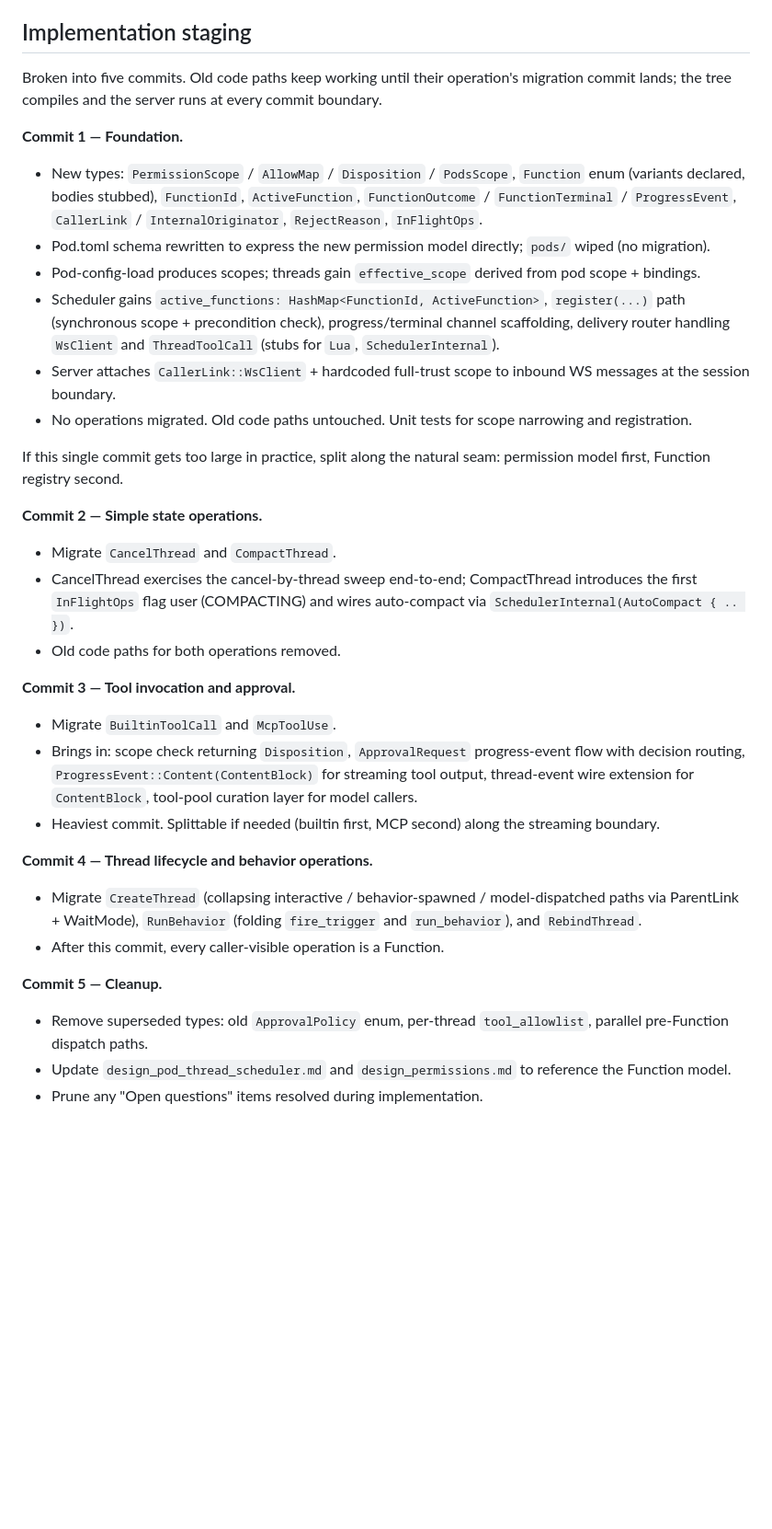
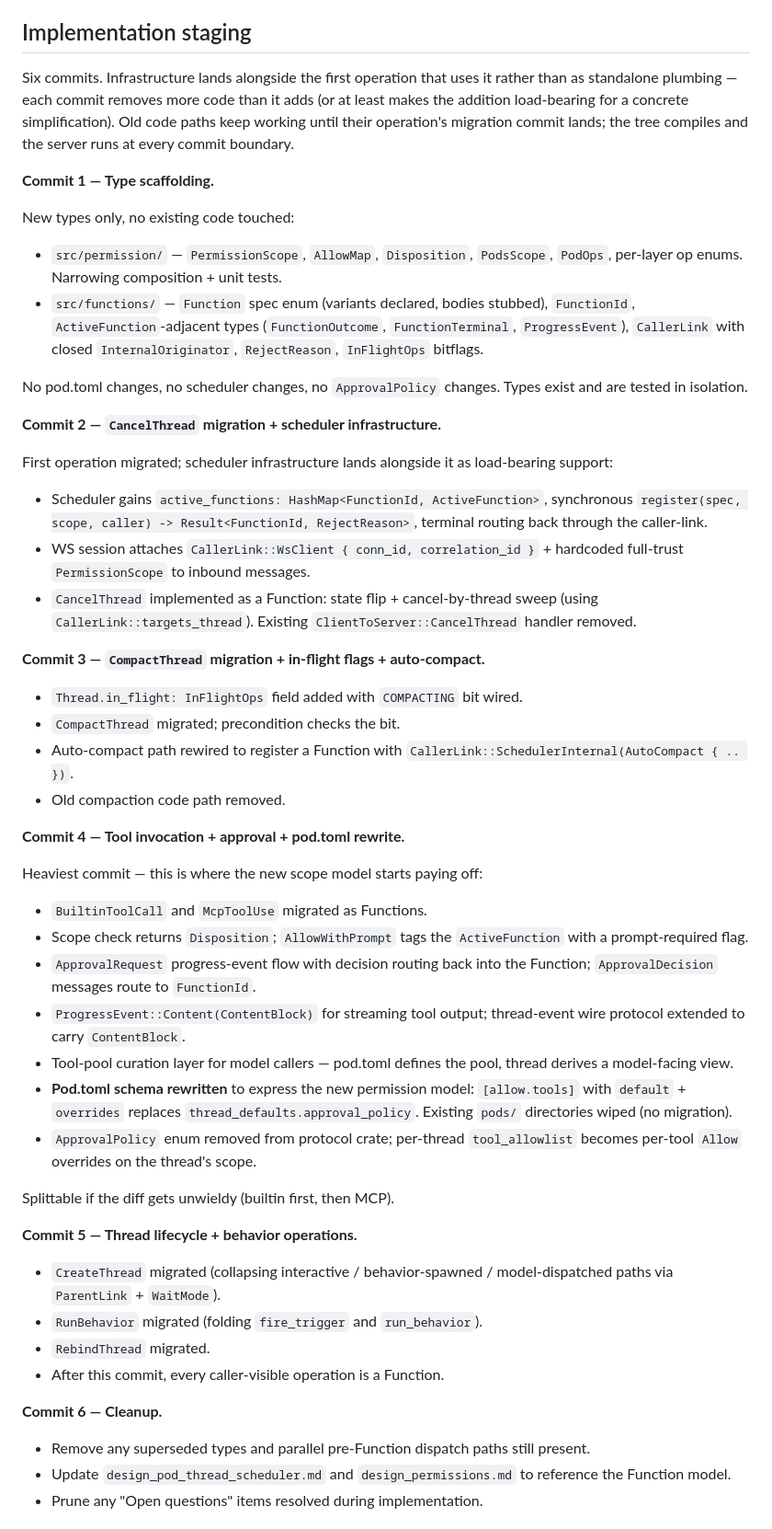
Before and after one commit to computer-whisperer/whisper-agent, a Markdown page: docs/design_functions.md, the part around the change. Shown at 92% size. Drawn GitHub-style; blank space fills up the shorter version.

Commit message:
docs: re-stage implementation plan around incremental commits
Previous plan put the entire Phase 1 foundation (pod.toml rewrite,
registry, caller-link plumbing) into a single commit before any
operation migrated, which would have added a lot of unused plumbing
for one commit. New plan bundles each chunk of infrastructure with
the first operation that exercises it:

- Commit 1 (done): type scaffolding only, no wiring.
- Commit 2: CancelThread + scheduler registry / register() / WS
  caller-link. All load-bearing for CancelThread itself.
- Commit 3: CompactThread + in-flight flags + auto-compact internal
  caller.
- Commit 4: tool Functions + approval + pod.toml rewrite (where the
  new AllowMap finally does work).
- Commit 5: CreateThread + RunBehavior + RebindThread.
- Commit 6: cleanup.

Each commit simplifies something concrete; no commit is pure plumbing.

Co-Authored-By: Claude Opus 4.7 (1M context) <noreply@anthropic.com>

```diff
--- a/docs/design_functions.md
+++ b/docs/design_functions.md
@@ -596,39 +596,56 @@ These questions remain for later — not blockers for starting implementation, b
 
 ## Implementation staging
 
-Broken into five commits. Old code paths keep working until their operation's migration commit lands; the tree compiles and the server runs at every commit boundary.
+Six commits. Infrastructure lands alongside the first operation that uses it rather than as standalone plumbing — each commit removes more code than it adds (or at least makes the addition load-bearing for a concrete simplification). Old code paths keep working until their operation's migration commit lands; the tree compiles and the server runs at every commit boundary.
 
-**Commit 1 — Foundation.**
+**Commit 1 — Type scaffolding.**
 
-- New types: `PermissionScope` / `AllowMap` / `Disposition` / `PodsScope`, `Function` enum (variants declared, bodies stubbed), `FunctionId`, `ActiveFunction`, `FunctionOutcome` / `FunctionTerminal` / `ProgressEvent`, `CallerLink` / `InternalOriginator`, `RejectReason`, `InFlightOps`.
-- Pod.toml schema rewritten to express the new permission model directly; `pods/` wiped (no migration).
-- Pod-config-load produces scopes; threads gain `effective_scope` derived from pod scope + bindings.
-- Scheduler gains `active_functions: HashMap<FunctionId, ActiveFunction>`, `register(...)` path (synchronous scope + precondition check), progress/terminal channel scaffolding, delivery router handling `WsClient` and `ThreadToolCall` (stubs for `Lua`, `SchedulerInternal`).
-- Server attaches `CallerLink::WsClient` + hardcoded full-trust scope to inbound WS messages at the session boundary.
-- No operations migrated. Old code paths untouched. Unit tests for scope narrowing and registration.
+New types only, no existing code touched:
 
-If this single commit gets too large in practice, split along the natural seam: permission model first, Function registry second.
+- `src/permission/` — `PermissionScope`, `AllowMap`, `Disposition`, `PodsScope`, `PodOps`, per-layer op enums. Narrowing composition + unit tests.
+- `src/functions/` — `Function` spec enum (variants declared, bodies stubbed), `FunctionId`, `ActiveFunction`-adjacent types (`FunctionOutcome`, `FunctionTerminal`, `ProgressEvent`), `CallerLink` with closed `InternalOriginator`, `RejectReason`, `InFlightOps` bitflags.
 
-**Commit 2 — Simple state operations.**
+No pod.toml changes, no scheduler changes, no `ApprovalPolicy` changes. Types exist and are tested in isolation.
 
-- Migrate `CancelThread` and `CompactThread`.
-- CancelThread exercises the cancel-by-thread sweep end-to-end; CompactThread introduces the first `InFlightOps` flag user (COMPACTING) and wires auto-compact via `SchedulerInternal(AutoCompact { .. })`.
-- Old code paths for both operations removed.
+**Commit 2 — `CancelThread` migration + scheduler infrastructure.**
 
-**Commit 3 — Tool invocation and approval.**
+First operation migrated; scheduler infrastructure lands alongside it as load-bearing support:
 
-- Migrate `BuiltinToolCall` and `McpToolUse`.
-- Brings in: scope check returning `Disposition`, `ApprovalRequest` progress-event flow with decision routing, `ProgressEvent::Content(ContentBlock)` for streaming tool output, thread-event wire extension for `ContentBlock`, tool-pool curation layer for model callers.
-- Heaviest commit. Splittable if needed (builtin first, MCP second) along the streaming boundary.
+- Scheduler gains `active_functions: HashMap<FunctionId, ActiveFunction>`, synchronous `register(spec, scope, caller) -> Result<FunctionId, RejectReason>`, terminal routing back through the caller-link.
+- WS session attaches `CallerLink::WsClient { conn_id, correlation_id }` + hardcoded full-trust `PermissionScope` to inbound messages.
+- `CancelThread` implemented as a Function: state flip + cancel-by-thread sweep (using `CallerLink::targets_thread`). Existing `ClientToServer::CancelThread` handler removed.
 
-**Commit 4 — Thread lifecycle and behavior operations.**
+**Commit 3 — `CompactThread` migration + in-flight flags + auto-compact.**
 
-- Migrate `CreateThread` (collapsing interactive / behavior-spawned / model-dispatched paths via ParentLink + WaitMode), `RunBehavior` (folding `fire_trigger` and `run_behavior`), and `RebindThread`.
+- `Thread.in_flight: InFlightOps` field added with `COMPACTING` bit wired.
+- `CompactThread` migrated; precondition checks the bit.
+- Auto-compact path rewired to register a Function with `CallerLink::SchedulerInternal(AutoCompact { .. })`.
+- Old compaction code path removed.
+
+**Commit 4 — Tool invocation + approval + pod.toml rewrite.**
+
+Heaviest commit — this is where the new scope model starts paying off:
+
+- `BuiltinToolCall` and `McpToolUse` migrated as Functions.
+- Scope check returns `Disposition`; `AllowWithPrompt` tags the `ActiveFunction` with a prompt-required flag.
+- `ApprovalRequest` progress-event flow with decision routing back into the Function; `ApprovalDecision` messages route to `FunctionId`.
+- `ProgressEvent::Content(ContentBlock)` for streaming tool output; thread-event wire protocol extended to carry `ContentBlock`.
+- Tool-pool curation layer for model callers — pod.toml defines the pool, thread derives a model-facing view.
+- **Pod.toml schema rewritten** to express the new permission model: `[allow.tools]` with `default` + `overrides` replaces `thread_defaults.approval_policy`. Existing `pods/` directories wiped (no migration).
+- `ApprovalPolicy` enum removed from protocol crate; per-thread `tool_allowlist` becomes per-tool `Allow` overrides on the thread's scope.
+
+Splittable if the diff gets unwieldy (builtin first, then MCP).
+
+**Commit 5 — Thread lifecycle + behavior operations.**
+
+- `CreateThread` migrated (collapsing interactive / behavior-spawned / model-dispatched paths via `ParentLink` + `WaitMode`).
+- `RunBehavior` migrated (folding `fire_trigger` and `run_behavior`).
+- `RebindThread` migrated.
 - After this commit, every caller-visible operation is a Function.
 
-**Commit 5 — Cleanup.**
+**Commit 6 — Cleanup.**
 
-- Remove superseded types: old `ApprovalPolicy` enum, per-thread `tool_allowlist`, parallel pre-Function dispatch paths.
+- Remove any superseded types and parallel pre-Function dispatch paths still present.
 - Update `design_pod_thread_scheduler.md` and `design_permissions.md` to reference the Function model.
 - Prune any "Open questions" items resolved during implementation.
 
```
